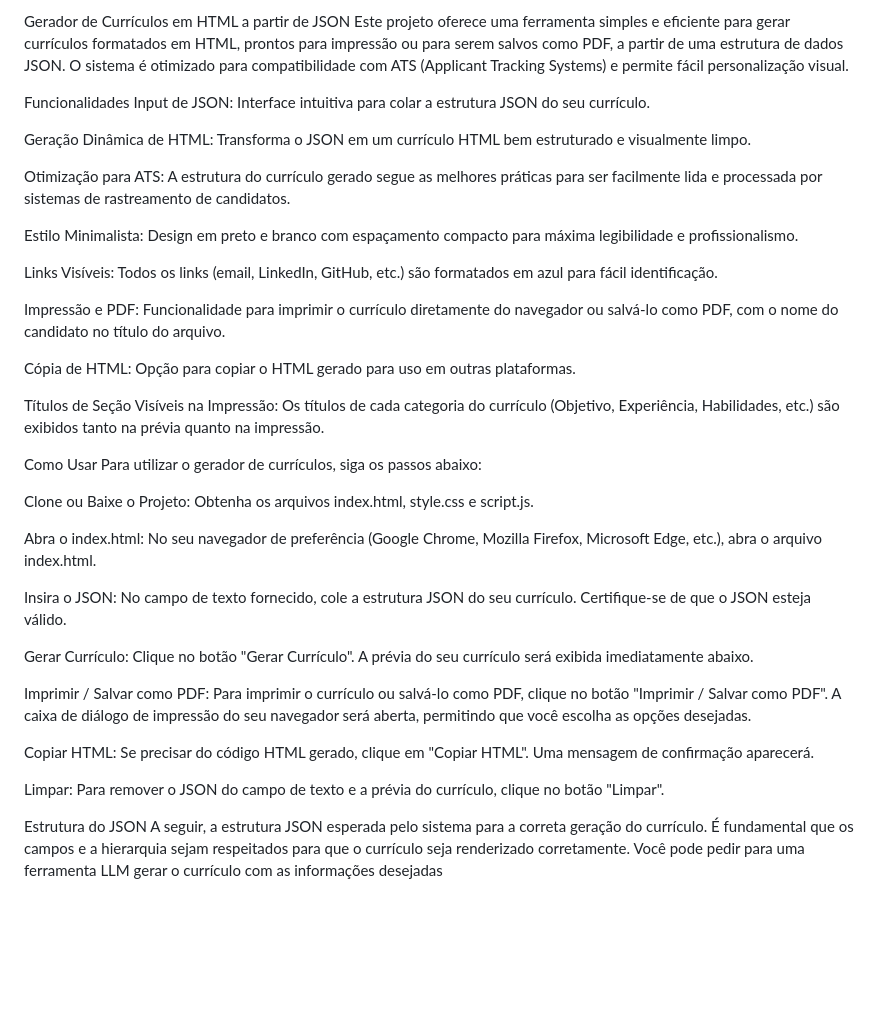
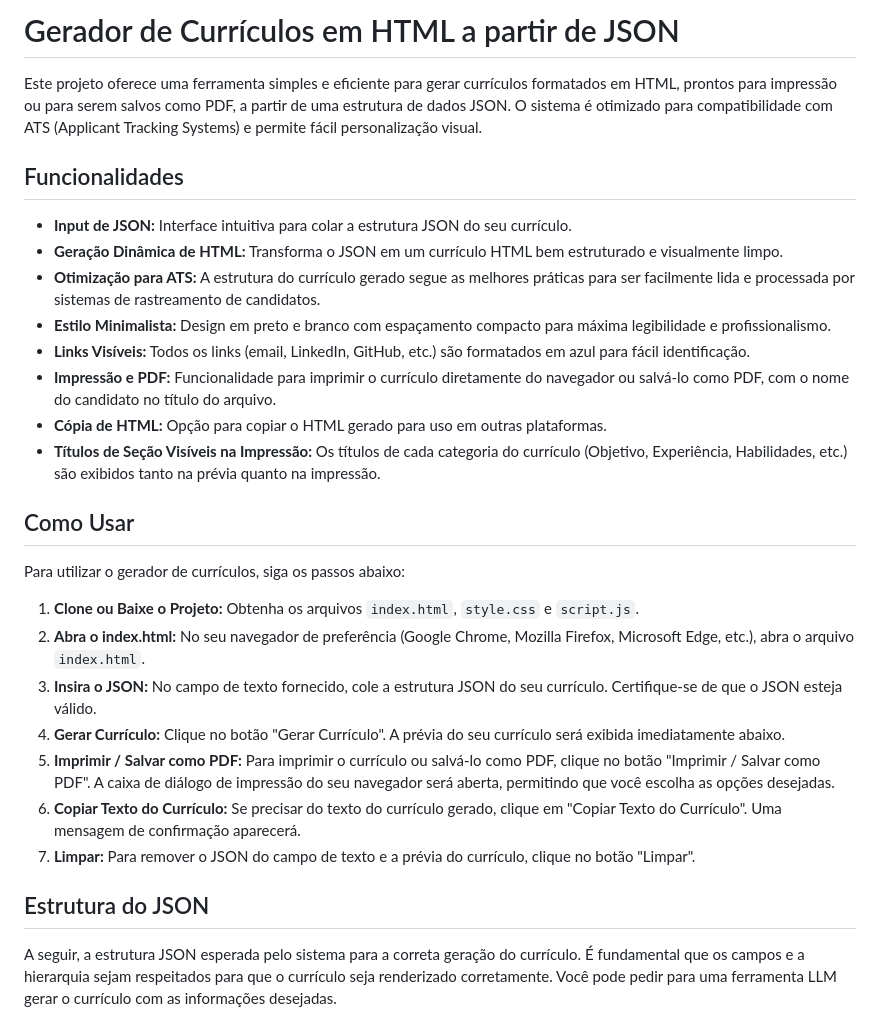
Before and after one commit to thacarv/GeradorDeCurriculo, a Markdown page: README.md, the part around one of its changes. Drawn GitHub-style; blank space fills up the shorter version.

````diff
--- a/README.md
+++ b/README.md
@@ -1,42 +1,33 @@
-Gerador de Currículos em HTML a partir de JSON
+# Gerador de Currículos em HTML a partir de JSON
+
 Este projeto oferece uma ferramenta simples e eficiente para gerar currículos formatados em HTML, prontos para impressão ou para serem salvos como PDF, a partir de uma estrutura de dados JSON. O sistema é otimizado para compatibilidade com ATS (Applicant Tracking Systems) e permite fácil personalização visual.
 
-Funcionalidades
-Input de JSON: Interface intuitiva para colar a estrutura JSON do seu currículo.
+## Funcionalidades
 
-Geração Dinâmica de HTML: Transforma o JSON em um currículo HTML bem estruturado e visualmente limpo.
+- **Input de JSON:** Interface intuitiva para colar a estrutura JSON do seu currículo.
+- **Geração Dinâmica de HTML:** Transforma o JSON em um currículo HTML bem estruturado e visualmente limpo.
+- **Otimização para ATS:** A estrutura do currículo gerado segue as melhores práticas para ser facilmente lida e processada por sistemas de rastreamento de candidatos.
+- **Estilo Minimalista:** Design em preto e branco com espaçamento compacto para máxima legibilidade e profissionalismo.
+- **Links Visíveis:** Todos os links (email, LinkedIn, GitHub, etc.) são formatados em azul para fácil identificação.
+- **Impressão e PDF:** Funcionalidade para imprimir o currículo diretamente do navegador ou salvá-lo como PDF, com o nome do candidato no título do arquivo.
+- **Cópia de HTML:** Opção para copiar o HTML gerado para uso em outras plataformas.
+- **Títulos de Seção Visíveis na Impressão:** Os títulos de cada categoria do currículo (Objetivo, Experiência, Habilidades, etc.) são exibidos tanto na prévia quanto na impressão.
 
-Otimização para ATS: A estrutura do currículo gerado segue as melhores práticas para ser facilmente lida e processada por sistemas de rastreamento de candidatos.
+## Como Usar
 
-Estilo Minimalista: Design em preto e branco com espaçamento compacto para máxima legibilidade e profissionalismo.
-
-Links Visíveis: Todos os links (email, LinkedIn, GitHub, etc.) são formatados em azul para fácil identificação.
-
-Impressão e PDF: Funcionalidade para imprimir o currículo diretamente do navegador ou salvá-lo como PDF, com o nome do candidato no título do arquivo.
-
-Cópia de HTML: Opção para copiar o HTML gerado para uso em outras plataformas.
-
-Títulos de Seção Visíveis na Impressão: Os títulos de cada categoria do currículo (Objetivo, Experiência, Habilidades, etc.) são exibidos tanto na prévia quanto na impressão.
-
-Como Usar
 Para utilizar o gerador de currículos, siga os passos abaixo:
 
-Clone ou Baixe o Projeto: Obtenha os arquivos index.html, style.css e script.js.
+1. **Clone ou Baixe o Projeto:** Obtenha os arquivos `index.html`, `style.css` e `script.js`.
+2. **Abra o index.html:** No seu navegador de preferência (Google Chrome, Mozilla Firefox, Microsoft Edge, etc.), abra o arquivo `index.html`.
+3. **Insira o JSON:** No campo de texto fornecido, cole a estrutura JSON do seu currículo. Certifique-se de que o JSON esteja válido.
+4. **Gerar Currículo:** Clique no botão "Gerar Currículo". A prévia do seu currículo será exibida imediatamente abaixo.
+5. **Imprimir / Salvar como PDF:** Para imprimir o currículo ou salvá-lo como PDF, clique no botão "Imprimir / Salvar como PDF". A caixa de diálogo de impressão do seu navegador será aberta, permitindo que você escolha as opções desejadas.
+6. **Copiar Texto do Currículo:** Se precisar do texto do currículo gerado, clique em "Copiar Texto do Currículo". Uma mensagem de confirmação aparecerá.
+7. **Limpar:** Para remover o JSON do campo de texto e a prévia do currículo, clique no botão "Limpar".
 
-Abra o index.html: No seu navegador de preferência (Google Chrome, Mozilla Firefox, Microsoft Edge, etc.), abra o arquivo index.html.
+## Estrutura do JSON
 
-Insira o JSON: No campo de texto fornecido, cole a estrutura JSON do seu currículo. Certifique-se de que o JSON esteja válido.
+A seguir, a estrutura JSON esperada pelo sistema para a correta geração do currículo. É fundamental que os campos e a hierarquia sejam respeitados para que o currículo seja renderizado corretamente. Você pode pedir para uma ferramenta LLM gerar o currículo com as informações desejadas.
 
-Gerar Currículo: Clique no botão "Gerar Currículo". A prévia do seu currículo será exibida imediatamente abaixo.
-
-Imprimir / Salvar como PDF: Para imprimir o currículo ou salvá-lo como PDF, clique no botão "Imprimir / Salvar como PDF". A caixa de diálogo de impressão do seu navegador será aberta, permitindo que você escolha as opções desejadas.
-
-Copiar HTML: Se precisar do código HTML gerado, clique em "Copiar HTML". Uma mensagem de confirmação aparecerá.
-
-Limpar: Para remover o JSON do campo de texto e a prévia do currículo, clique no botão "Limpar".
-
-Estrutura do JSON
-A seguir, a estrutura JSON esperada pelo sistema para a correta geração do currículo. É fundamental que os campos e a hierarquia sejam respeitados para que o currículo seja renderizado corretamente.
-Você pode pedir para uma ferramenta LLM gerar o currículo com as informações desejadas
-
+```
 {
````
Also changed, not shown: other parts of README.md (+74 -67 lines).
